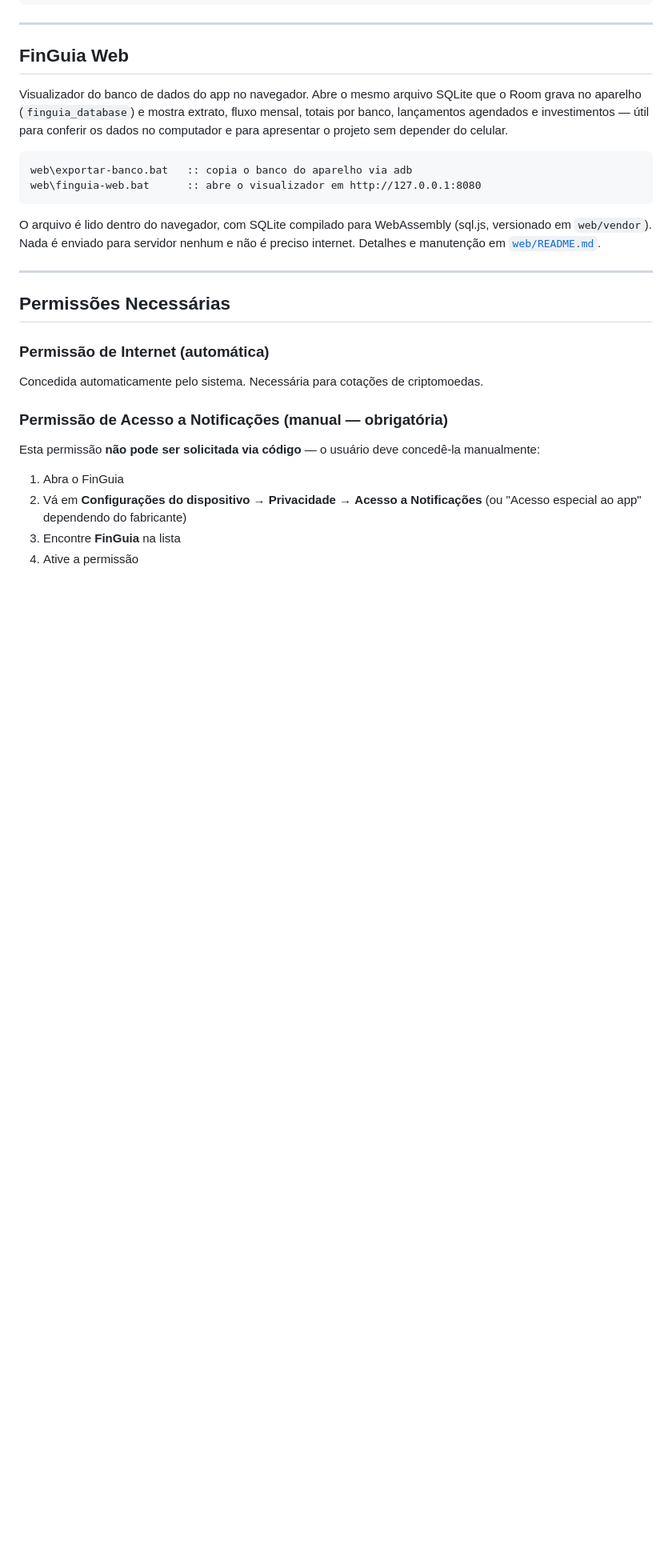
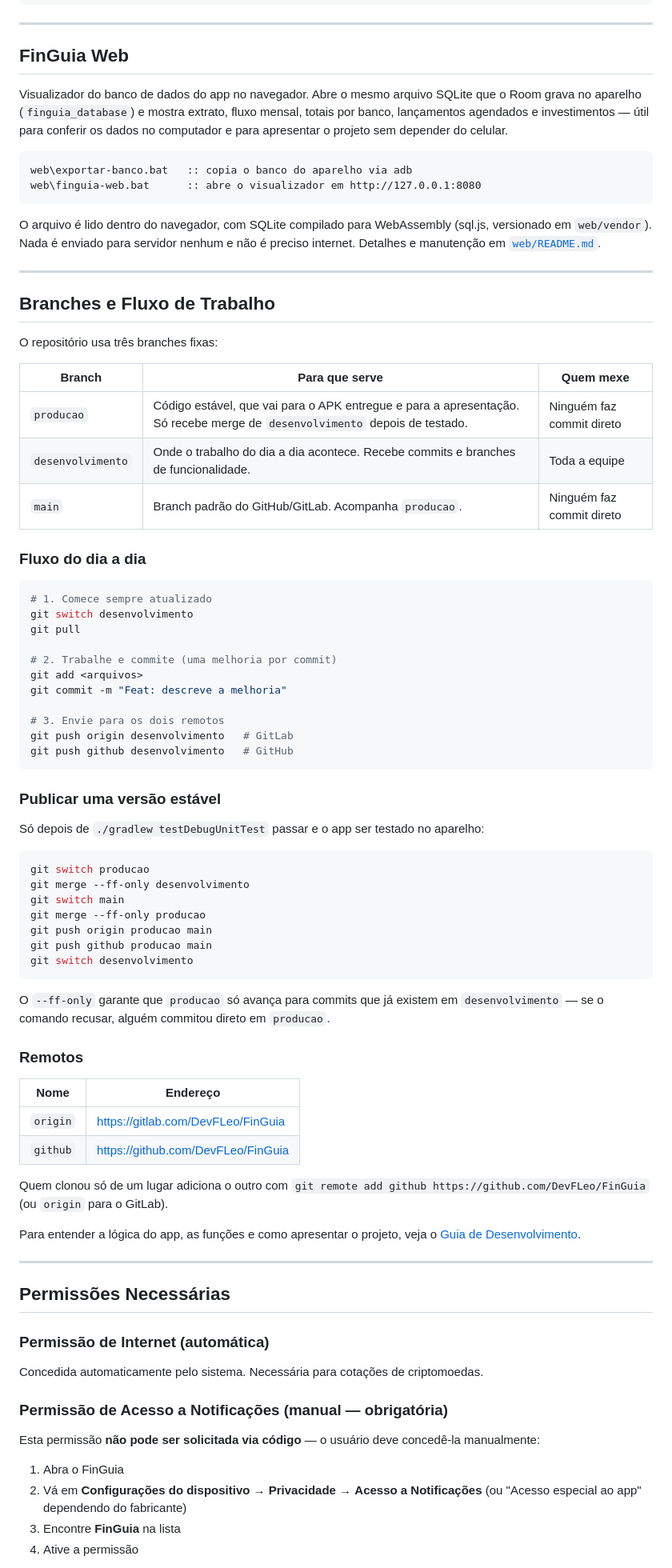
Before and after one commit to DevFLeo/FinGuia, a Markdown page: README.md, the part around one of its changes. Shown at 80% size. Drawn GitHub-style; blank space fills up the shorter version.

````diff
--- a/README.md
+++ b/README.md
@@ -264,6 +266,64 @@ web\finguia-web.bat      :: abre o visualizador em http://127.0.0.1:8080
 O arquivo é lido dentro do navegador, com SQLite compilado para WebAssembly
 (sql.js, versionado em `web/vendor`). Nada é enviado para servidor nenhum e não
 é preciso internet. Detalhes e manutenção em [`web/README.md`](web/README.md).
+
+---
+
+## Branches e Fluxo de Trabalho
+
+O repositório usa três branches fixas:
+
+| Branch | Para que serve | Quem mexe |
+|---|---|---|
+| `producao` | Código estável, que vai para o APK entregue e para a apresentação. Só recebe merge de `desenvolvimento` depois de testado. | Ninguém faz commit direto |
+| `desenvolvimento` | Onde o trabalho do dia a dia acontece. Recebe commits e branches de funcionalidade. | Toda a equipe |
+| `main` | Branch padrão do GitHub/GitLab. Acompanha `producao`. | Ninguém faz commit direto |
+
+### Fluxo do dia a dia
+
+```bash
+# 1. Comece sempre atualizado
+git switch desenvolvimento
+git pull
+
+# 2. Trabalhe e commite (uma melhoria por commit)
+git add <arquivos>
+git commit -m "Feat: descreve a melhoria"
+
+# 3. Envie para os dois remotos
+git push origin desenvolvimento   # GitLab
+git push github desenvolvimento   # GitHub
+```
+
+### Publicar uma versão estável
+
+Só depois de `./gradlew testDebugUnitTest` passar e o app ser testado no aparelho:
+
+```bash
+git switch producao
+git merge --ff-only desenvolvimento
+git switch main
+git merge --ff-only producao
+git push origin producao main
+git push github producao main
+git switch desenvolvimento
+```
+
+O `--ff-only` garante que `producao` só avança para commits que já existem em
+`desenvolvimento` — se o comando recusar, alguém commitou direto em `producao`.
+
+### Remotos
+
+| Nome | Endereço |
+|---|---|
+| `origin` | https://gitlab.com/DevFLeo/FinGuia |
+| `github` | https://github.com/DevFLeo/FinGuia |
+
+Quem clonou só de um lugar adiciona o outro com
+`git remote add github https://github.com/DevFLeo/FinGuia` (ou `origin` para o GitLab).
+
+Para entender a lógica do app, as funções e como apresentar o projeto, veja
+o [Guia de Desenvolvimento](DESENVOLVIMENTO.md).
 
 ---
 
````
Also changed, not shown: other parts of README.md (+4 -2 lines), DESENVOLVIMENTO.md (added, +489 -0 lines).
